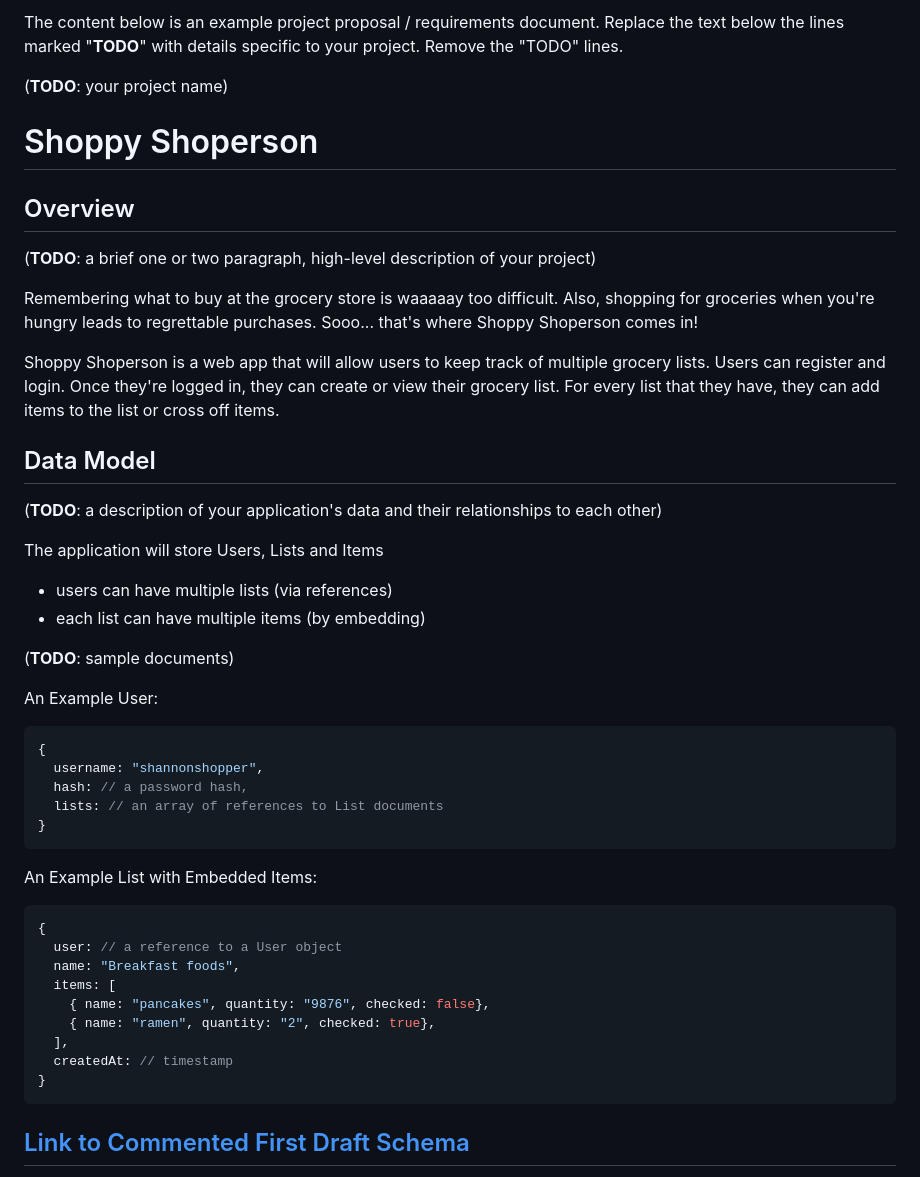
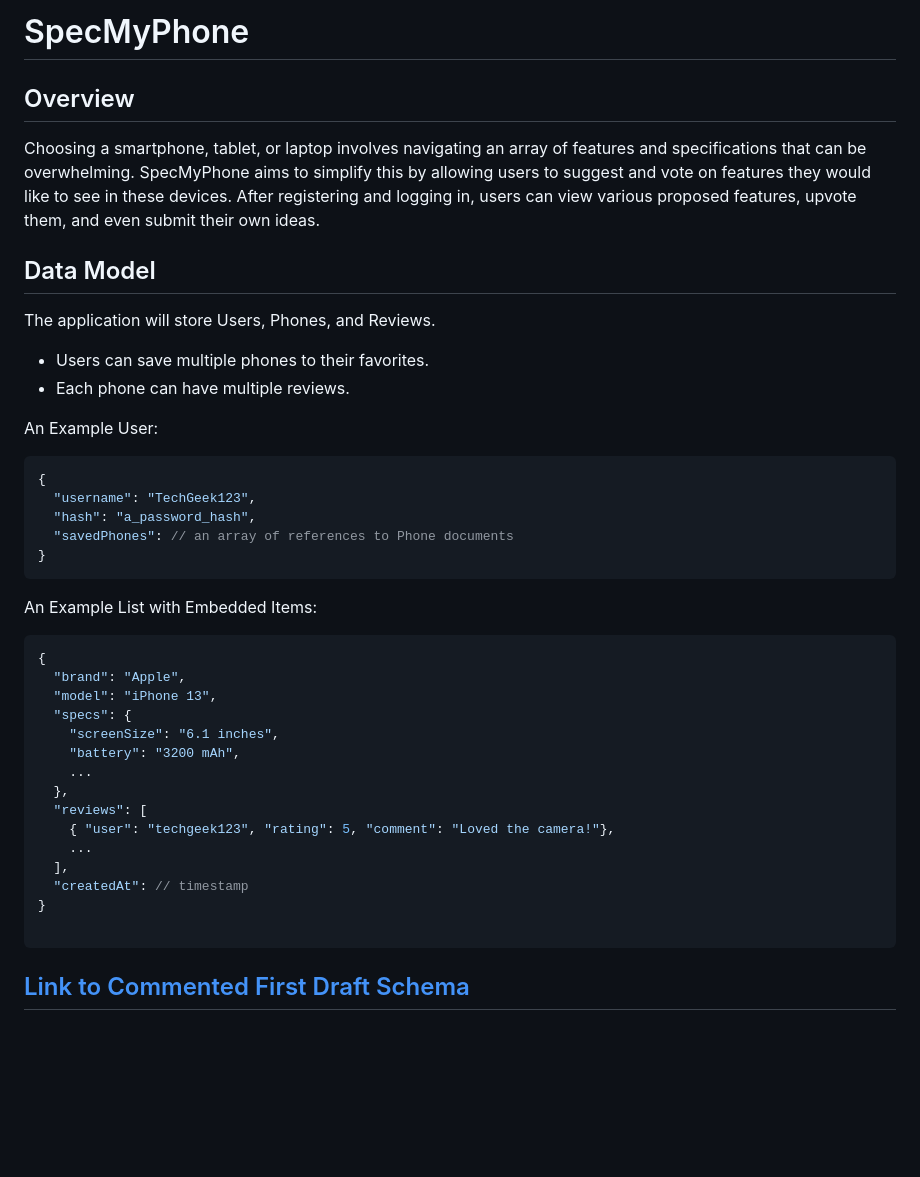
Before and after one commit to abdur-png/BitelessApple, a Markdown page: README.md, the part around one of its changes. GitHub-like rendering; blank space fills up the shorter version.

````diff
--- a/README.md
+++ b/README.md
@@ -1,36 +1,24 @@
-The content below is an example project proposal / requirements document. Replace the text below the lines marked "__TODO__" with details specific to your project. Remove the "TODO" lines.
-
-(__TODO__: your project name)
-
-# Shoppy Shoperson
+# SpecMyPhone
 
 ## Overview
 
-(__TODO__: a brief one or two paragraph, high-level description of your project)
-
-Remembering what to buy at the grocery store is waaaaay too difficult. Also, shopping for groceries when you're hungry leads to regrettable purchases. Sooo... that's where Shoppy Shoperson comes in!
-
-Shoppy Shoperson is a web app that will allow users to keep track of multiple grocery lists. Users can register and login. Once they're logged in, they can create or view their grocery list. For every list that they have, they can add items to the list or cross off items.
-
+Choosing a smartphone, tablet, or laptop involves navigating an array of features and specifications that can be overwhelming. SpecMyPhone aims to simplify this by allowing users to suggest and vote on features they would like to see in these devices. After registering and logging in, users can view various proposed features, upvote them, and even submit their own ideas.
 
 ## Data Model
 
-(__TODO__: a description of your application's data and their relationships to each other)
+The application will store Users, Phones, and Reviews.
 
-The application will store Users, Lists and Items
+* Users can save multiple phones to their favorites.
+* Each phone can have multiple reviews.
 
-* users can have multiple lists (via references)
-* each list can have multiple items (by embedding)
-
-(__TODO__: sample documents)
 
 An Example User:
 
 ```javascript
 {
-  username: "shannonshopper",
-  hash: // a password hash,
-  lists: // an array of references to List documents
+  "username": "TechGeek123",
+  "hash": "a_password_hash",
+  "savedPhones": // an array of references to Phone documents
 }
 ```
 
@@ -38,14 +26,20 @@ An Example List with Embedded Items:
 
 ```javascript
 {
-  user: // a reference to a User object
-  name: "Breakfast foods",
-  items: [
-    { name: "pancakes", quantity: "9876", checked: false},
-    { name: "ramen", quantity: "2", checked: true},
+  "brand": "Apple",
+  "model": "iPhone 13",
+  "specs": {
+    "screenSize": "6.1 inches",
+    "battery": "3200 mAh",
+    ...
+  },
+  "reviews": [
+    { "user": "techgeek123", "rating": 5, "comment": "Loved the camera!"},
+    ...
   ],
-  createdAt: // timestamp
+  "createdAt": // timestamp
 }
+
 ```
 
 
````
Also changed, not shown: other parts of README.md (+55 -21 lines).
